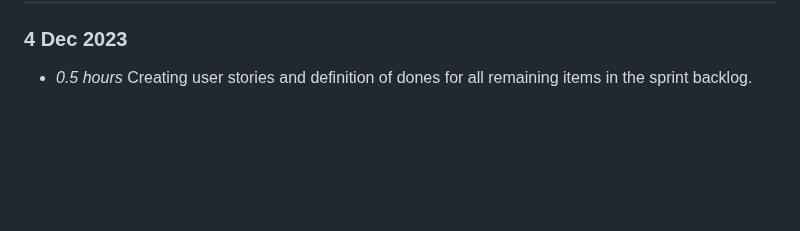
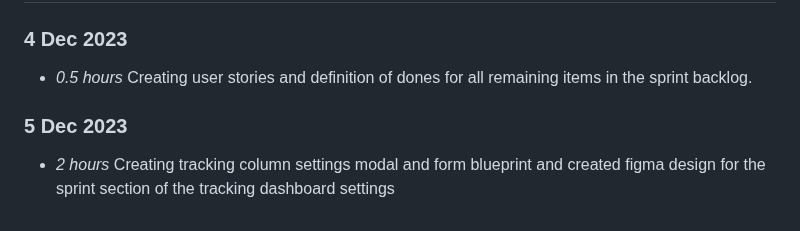
Before and after one commit to NiamhGillespie/Final-year-project, a Markdown page: timelog.md, the part around the change. GitHub-like rendering; blank space fills up the shorter version.

Commit message:
Updating timelog (issue #2)

```diff
--- a/timelog.md
+++ b/timelog.md
@@ -264,3 +264,6 @@
 
 ### 4 Dec 2023
 * *0.5 hours* Creating user stories and definition of dones for all remaining items in the sprint backlog.
+
+### 5 Dec 2023
+* *2 hours* Creating tracking column settings modal and form blueprint and created figma design for the sprint section of the tracking dashboard settings
```
